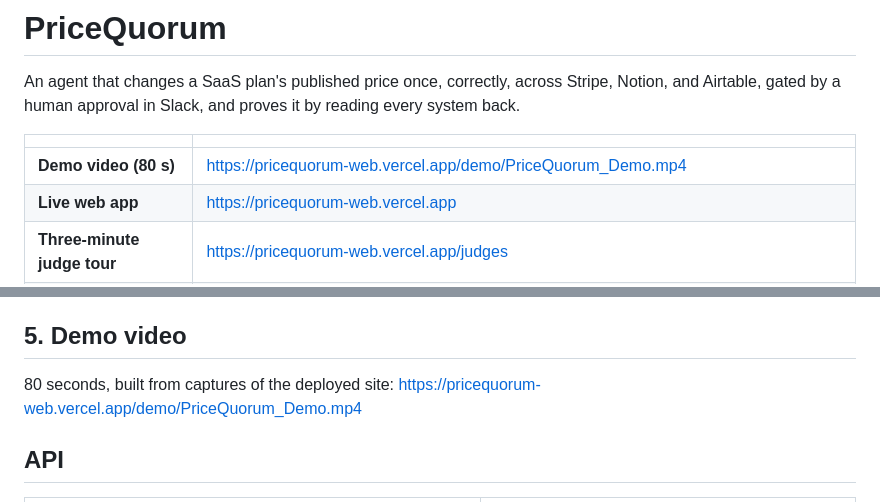
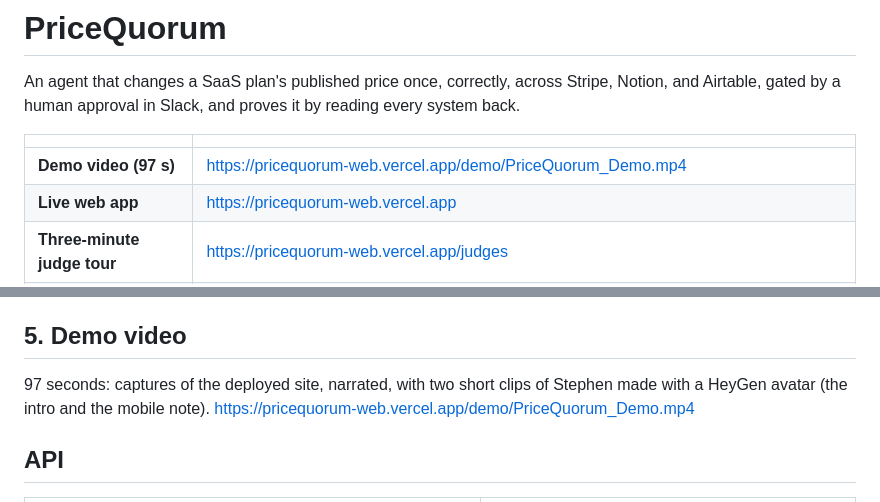
Before and after one commit to StephenSook/pricequorum, a Markdown page: README.md, 2 parts joined by grey strips. Drawn GitHub-style.

Commit message:
docs: state the demo video length and its HeyGen avatar clips
Co-Authored-By: Claude Opus 5 (1M context) <noreply@anthropic.com>
Claude-Session: https://claude.ai/code/session_01PgBtHDi3Wcvy5EXqdhpLEw

```diff
--- a/README.md
+++ b/README.md
@@ -4,7 +4,7 @@ An agent that changes a SaaS plan's published price once, correctly, across Stri
 
 | | |
 |---|---|
-| **Demo video (80 s)** | https://pricequorum-web.vercel.app/demo/PriceQuorum_Demo.mp4 |
+| **Demo video (97 s)** | https://pricequorum-web.vercel.app/demo/PriceQuorum_Demo.mp4 |
 | **Live web app** | https://pricequorum-web.vercel.app |
 | **Three-minute judge tour** | https://pricequorum-web.vercel.app/judges |
 | **Backend health** | https://pricequorum-api.onrender.com/api/health |
@@ -90,7 +90,7 @@ NEXT_PUBLIC_API_BASE_URL=http://localhost:8000 npm run dev
 
 ## 5. Demo video
 
-80 seconds, built from captures of the deployed site: https://pricequorum-web.vercel.app/demo/PriceQuorum_Demo.mp4
+97 seconds: captures of the deployed site, narrated, with two short clips of Stephen made with a HeyGen avatar (the intro and the mobile note). https://pricequorum-web.vercel.app/demo/PriceQuorum_Demo.mp4
 
 ## API
 
```
